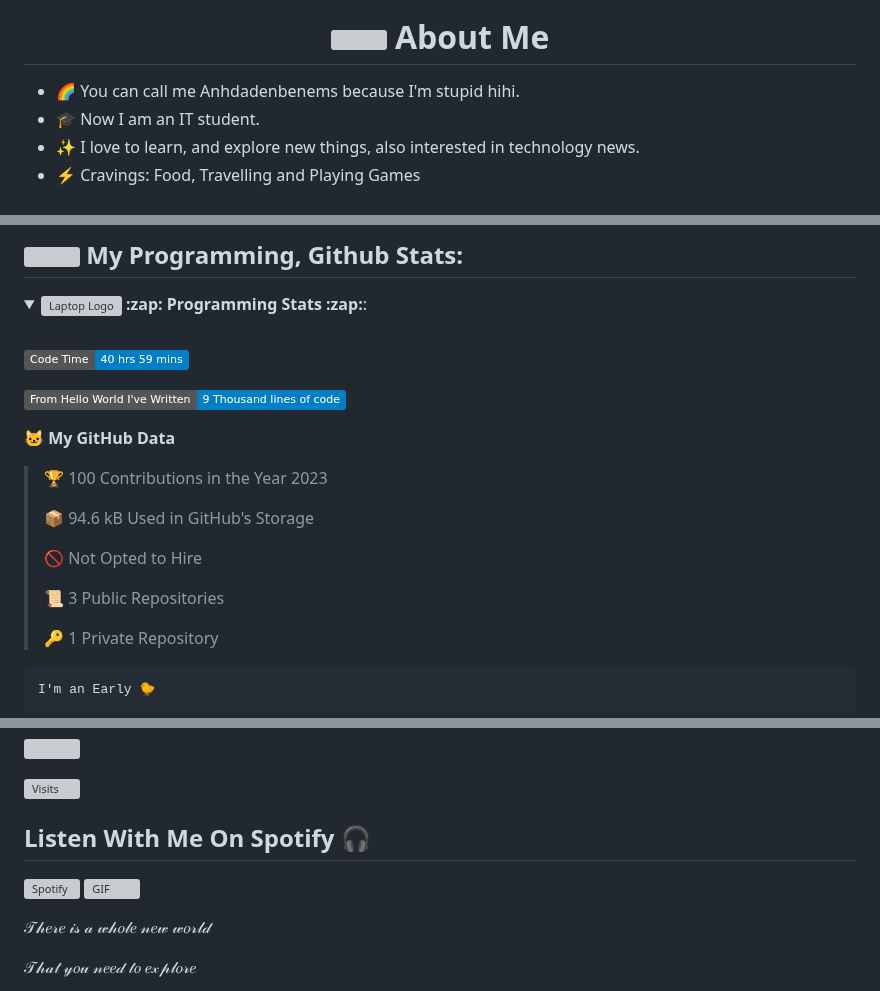
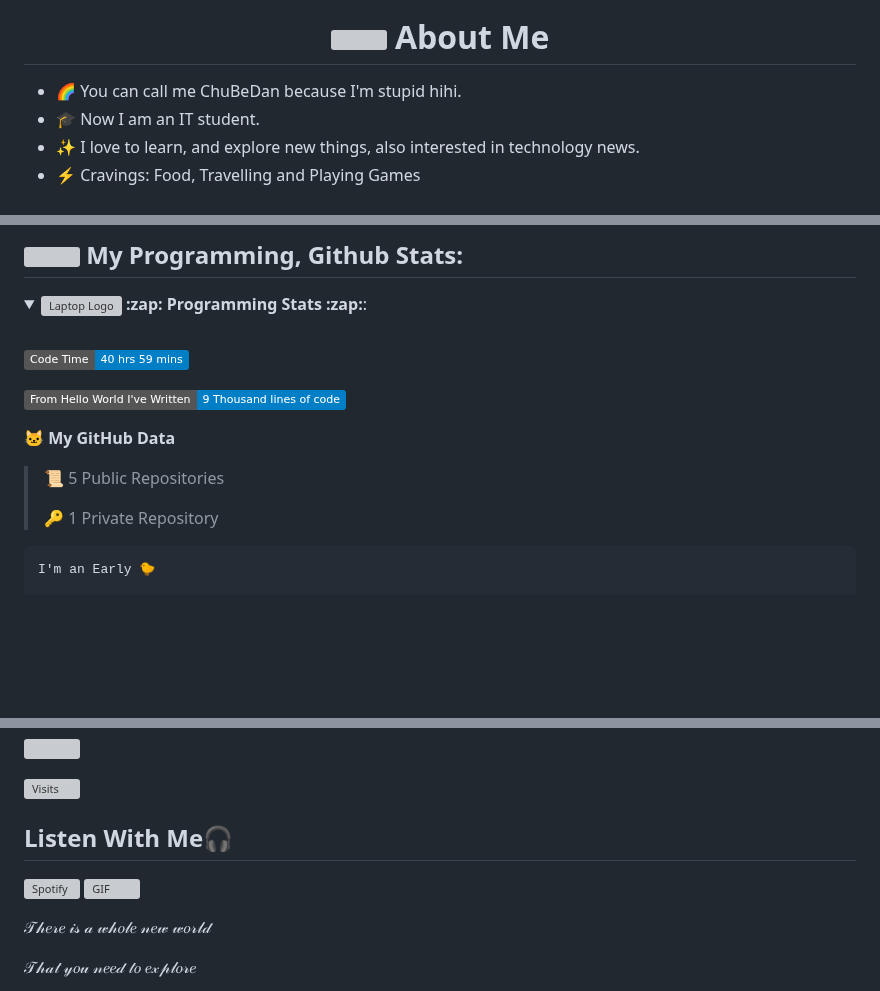
Before and after one commit to anhtuan23004/anhtuan23004, a Markdown page: README.md, 3 parts joined by grey strips. GitHub-like rendering; folded sections open; badges without logos; blank space fills up the shorter version; grey boxes are pictures that could not be loaded.

```diff
--- a/README.md
+++ b/README.md
@@ -14,7 +14,7 @@
 
 <h1 align="center"><img src="https://media.giphy.com/media/VgCDAzcKvsR6OM0uWg/giphy.gif" width="50"> About Me</h1>
 
-* 🌈 You can call me Anhdadenbenems because I'm stupid hihi.
+* 🌈 You can call me ChuBeDan because I'm stupid hihi.
 * 🎓 Now I am an IT student.
 * ✨ I love to learn, and explore new things, also interested in technology news.
 * ⚡ Cravings: Food, Travelling and Playing Games
@@ -97,14 +105,7 @@
 ![Lines of code](https://img.shields.io/badge/From%20Hello%20World%20I%27ve%20Written-9%20Thousand%20lines%20of%20code-blue)
 
 **🐱 My GitHub Data**
-
-> 🏆 100 Contributions in the Year 2023
- >
-> 📦 94.6 kB Used in GitHub's Storage
- >
-> 🚫 Not Opted to Hire
- >
-> 📜 3 Public Repositories
+> 📜 5 Public Repositories
  >
 > 🔑 1 Private Repository
  >
@@ -193,9 +194,10 @@ src="https://img.shields.io/github/followers/anhtuan23004?logo=github&style=flat
 
 [![Visits](https://komarev.com/ghpvc/?username=anhtuan23004&label=Github%20Profile%20Visits&color=5683e1&logo=github&style=flat-square)](https://github.com/anhtuan23004)
 
-## Listen With Me On Spotify 🎧
+## Listen With Me🎧
 
 [![Spotify](https://novatorem-weld-ten.vercel.app/api/spotify)](https://open.spotify.com/episode/6PqwHB3XJy9M5f8M5cmidY) [<img alt="GIF" height="130px" src="https://media.giphy.com/media/6iG7AvqmLXgTvay1dq/giphy.gif">](https://open.spotify.com/episode/1LnF1ipcL8qeL7l3W6K1sx)
+
 <div align="left">
   <p>𝒯𝒽𝑒𝓇𝑒 𝒾𝓈 𝒶 𝓌𝒽𝑜𝓁𝑒 𝓃𝑒𝓌 𝓌𝑜𝓇𝓁𝒹</p>
   <p>𝒯𝒽𝒶𝓉 𝓎𝑜𝓊 𝓃𝑒𝑒𝒹 𝓉𝑜 𝑒𝓍𝓅𝓁𝑜𝓇𝑒</p>
```
Also changed, not shown: other parts of README.md (+8 -0 lines).
